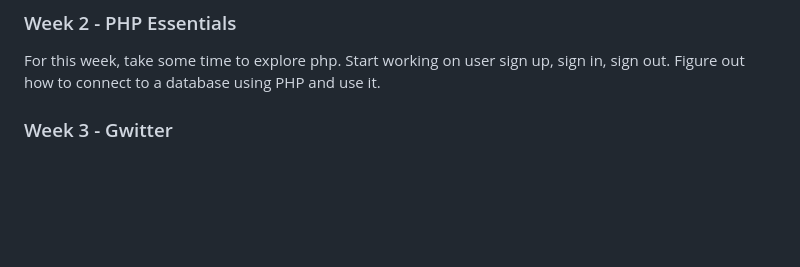
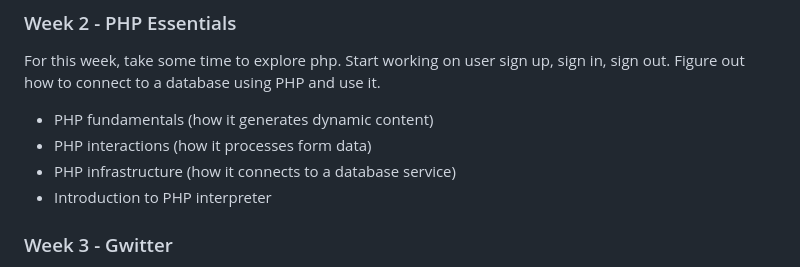
Before and after one commit to gajabaar/2023-summer, a Markdown page: 1.gwitter/README.md, the part around the change. GitHub-like rendering; blank space fills up the shorter version.

Commit message:
Update README.md with Lesson Plan for Week 2

```diff
--- a/1.gwitter/README.md
+++ b/1.gwitter/README.md
@@ -29,6 +29,11 @@ For this week, take some time to explore php.
 Start working on user sign up, sign in, sign out.
 Figure out how to connect to a database using PHP
 and use it.
+
+- PHP fundamentals (how it generates dynamic content)
+- PHP interactions (how it processes form data)
+- PHP infrastructure (how it connects to a database service)
+- Introduction to PHP interpreter
 
 ### Week 3 - Gwitter
 This is an additional week to continue work on Gwitter,
```
